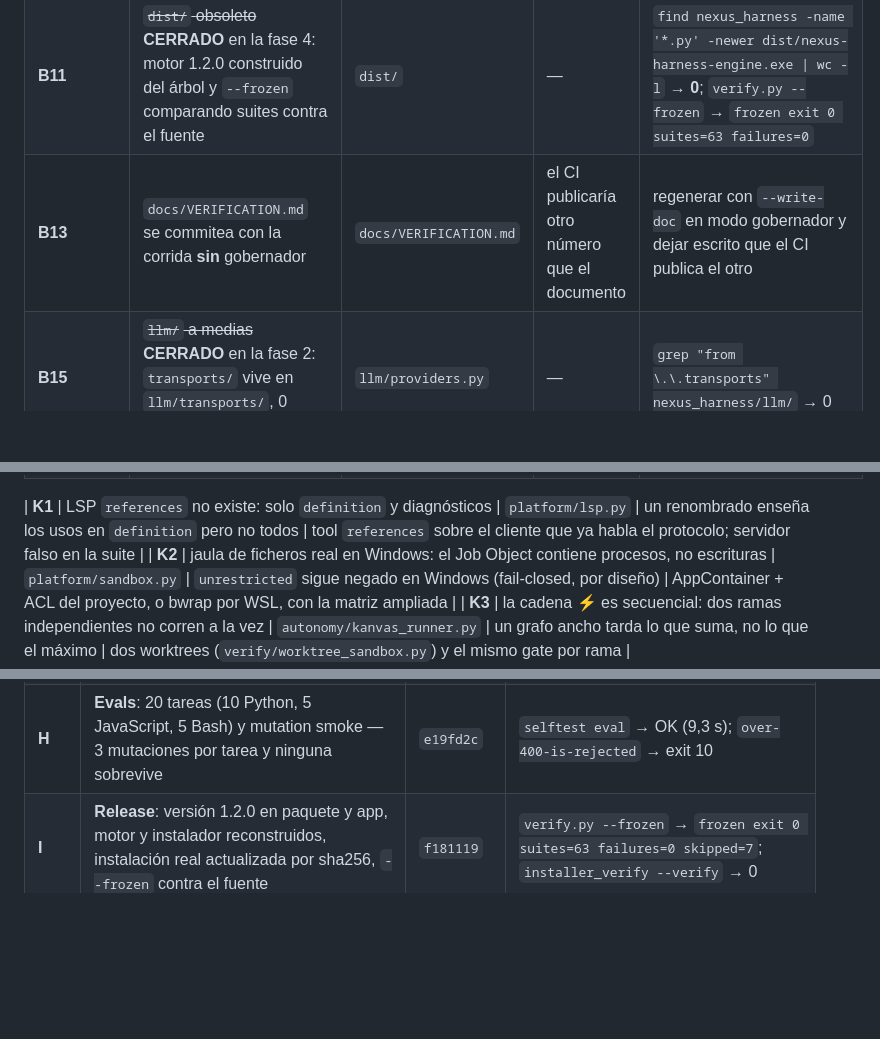
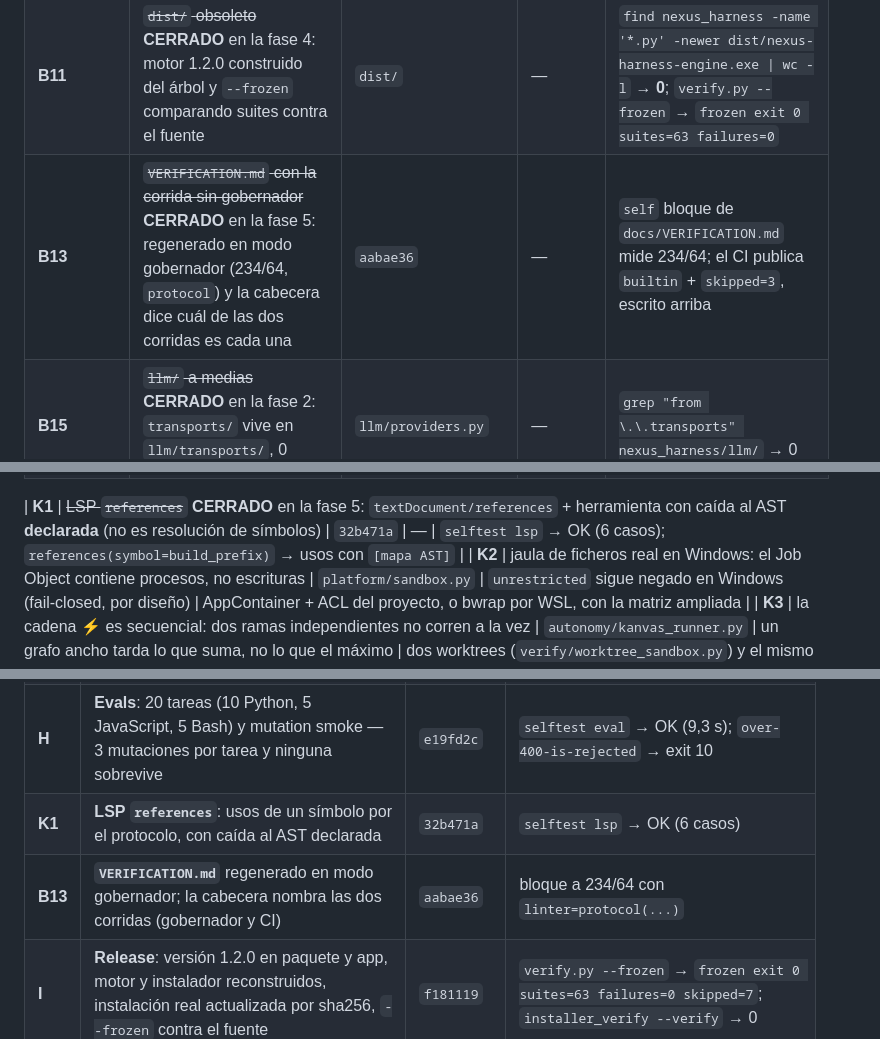
Before and after one commit to AdrenalinexV/nexus-harness, a Markdown page: docs/BACKLOG.md, 3 parts joined by grey strips. Rendered like a GitHub page; blank space fills up the shorter version.

Commit message:
roadmap + backlog: B13 y K1 cerradas con su hash
El registro de verificacion y la referencia del LSP salen de abiertas con su commit y su comando; el
roadmap deja de decir que `references` «queda como siguiente».

Verificado:
  python tools/verify.py                          -> GREEN (lint 0/234, 64 suites, 0 fallos)
  NEXUS_PROTOCOL=/nonexistent python tools/verify.py -> GREEN (skipped=3)

```diff
--- a/docs/BACKLOG.md
+++ b/docs/BACKLOG.md
@@ -23,7 +23,7 @@ Medido hoy: 64 suites · 234 ficheros · 0 hallazgos de lint · 0 ficheros > 400
 |---|---|---|---|---|
 | **B6** | ~~`rows()` no deduplica~~ **CERRADO** en la fase 4: la fila lleva la identidad de la corrida (`id`/`started`/checkpoint) y `rows()` deduplica | `f30ea31` | — | `selftest projects` → dos escritores, **1 fila**, 120 tokens; `selftest autonomy` → dos ciclos, 2 filas |
 | **B11** | ~~`dist/` obsoleto~~ **CERRADO** en la fase 4: motor 1.2.0 construido del árbol y `--frozen` comparando suites contra el fuente | `dist/` | — | `find nexus_harness -name '*.py' -newer dist/nexus-harness-engine.exe \| wc -l` → **0**; `verify.py --frozen` → `frozen exit 0 suites=63 failures=0` |
-| **B13** | `docs/VERIFICATION.md` se commitea con la corrida **sin** gobernador | `docs/VERIFICATION.md` | el CI publicaría otro número que el documento | regenerar con `--write-doc` en modo gobernador y dejar escrito que el CI publica el otro |
+| **B13** | ~~`VERIFICATION.md` con la corrida sin gobernador~~ **CERRADO** en la fase 5: regenerado en modo gobernador (234/64, `protocol`) y la cabecera dice cuál de las dos corridas es cada una | `aabae36` | — | `self` bloque de `docs/VERIFICATION.md` mide 234/64; el CI publica `builtin` + `skipped=3`, escrito arriba |
 | **B15** | ~~`llm/` a medias~~ **CERRADO** en la fase 2: `transports/` vive en `llm/transports/`, 0 imports hacia arriba | `llm/providers.py` | — | `grep "from \.\.transports" nexus_harness/llm/` → 0 |
 | **Capas** | **9 de 9 paquetes** migrados (fase 2 cerrada). `skill_forge` y `skill_router` se quedan en tools/ y context/ — medido: moverlos invertiría la dependencia | `nexus_harness/*.py` | quedan 50 módulos planos: el techo de 400 sigue doliendo ahí | `selftests/test_layers.py` verde con el invariante intacto |
 | **D · Sandbox** | ~~AUSENTE~~ **CERRADA** en la fase 3: `policy` exige jaula de ficheros para `unrestricted`; Job Object (Win), bwrap (Linux) y seatbelt (macOS) se aplican al ejecutar | `a5f79eb` | — | `selftest sandbox` → OK (6 casos, incluido un hijo que muere con tope de 64 MB y el Job que mata el árbol) |
@@ -32,7 +32,7 @@ Medido hoy: 64 suites · 234 ficheros · 0 hallazgos de lint · 0 ficheros > 400
 | **G · Hooks** | ~~AUSENTE~~ **CERRADA** en la fase 3: 4 puntos, contrato 0/10/20/30, fail-closed | `88c8018` | — | `selftest hooks` → OK (9 casos) |
 | **H · Evals** | ~~PARCIAL~~ **CERRADA** en la fase 3: 20 tareas en 3 lenguajes (Python, JavaScript, Bash) y mutation smoke sobre 18 de ellas | `e19fd2c` | — | `selftest eval` → OK (20 tareas + 54 mutaciones); la negativa `over-400` sigue en 10/10 |
 
-| **K1** | LSP `references` no existe: solo `definition` y diagnósticos | `platform/lsp.py` | un renombrado enseña los usos en `definition` pero no todos | tool `references` sobre el cliente que ya habla el protocolo; servidor falso en la suite |
+| **K1** | ~~LSP `references`~~ **CERRADO** en la fase 5: `textDocument/references` + herramienta con caída al AST **declarada** (no es resolución de símbolos) | `32b471a` | — | `selftest lsp` → OK (6 casos); `references(symbol=build_prefix)` → usos con `[mapa AST]` |
 | **K2** | jaula de ficheros real en Windows: el Job Object contiene procesos, no escrituras | `platform/sandbox.py` | `unrestricted` sigue negado en Windows (fail-closed, por diseño) | AppContainer + ACL del proyecto, o bwrap por WSL, con la matriz ampliada |
 | **K3** | la cadena ⚡ es secuencial: dos ramas independientes no corren a la vez | `autonomy/kanvas_runner.py` | un grafo ancho tarda lo que suma, no lo que el máximo | dos worktrees (`verify/worktree_sandbox.py`) y el mismo gate por rama |
 
@@ -51,6 +51,8 @@ Medido hoy: 64 suites · 234 ficheros · 0 hallazgos de lint · 0 ficheros > 400
 | **D** | **Sandbox**: `unrestricted` sin jaula de ficheros se niega con motivo; matriz 3 modos × 3 jaulas; Job Object con kill-on-close y tope de memoria medidos | `a5f79eb` | `selftest sandbox` → OK (6 casos); `verify` GREEN en los dos modos |
 | **B** | **LSP**: cliente JSON-RPC 2.0 por stdio, `definition` (LSP → AST con la razón impresa) y diagnósticos en el resultado de cada `patch`/`write_file` | `3ba9c5d` | `selftest lsp` → OK (5 casos); `definition(symbol=build_prefix)` → `context_compiler.py:81` |
 | **H** | **Evals**: 20 tareas (10 Python, 5 JavaScript, 5 Bash) y mutation smoke — 3 mutaciones por tarea y ninguna sobrevive | `e19fd2c` | `selftest eval` → OK (9,3 s); `over-400-is-rejected` → exit 10 |
+| **K1** | **LSP `references`**: usos de un símbolo por el protocolo, con caída al AST declarada | `32b471a` | `selftest lsp` → OK (6 casos) |
+| **B13** | **`VERIFICATION.md`** regenerado en modo gobernador; la cabecera nombra las dos corridas (gobernador y CI) | `aabae36` | bloque a 234/64 con `linter=protocol(...)` |
 | **I** | **Release**: versión 1.2.0 en paquete y app, motor y instalador reconstruidos, instalación real actualizada por sha256, `--frozen` contra el fuente | `f181119` | `verify.py --frozen` → `frozen exit 0 suites=63 failures=0 skipped=7`; `installer_verify --verify` → 0 |
 | **B6** | **Ledger**: identidad de corrida (`RunResult.id` uuid) y `rows()` deduplicado; dos escritores suman una vez y dos ciclos siguen sumando dos | `f30ea31` | `selftest projects` → 1 fila / 120 tokens; `selftest autonomy` → 2 filas |
 
```
